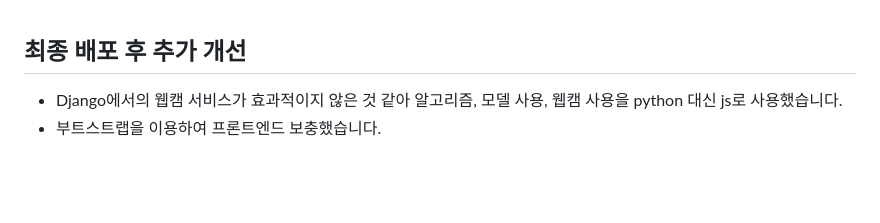
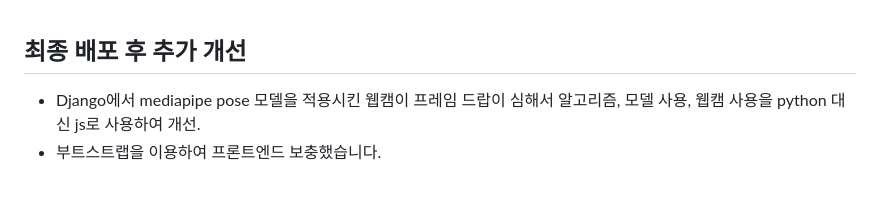
Before and after one commit to mooncw/healthweb, a Markdown page: README.md, the part around the change. Drawn GitHub-style.

```diff
--- a/README.md
+++ b/README.md
@@ -50,7 +50,7 @@ keypoint detection 모델을 적용시킨 운동 보조 웹 애플리케이션 (
 <br>
 
 ## 최종 배포 후 추가 개선
-- Django에서의 웹캠 서비스가 효과적이지 않은 것 같아 알고리즘, 모델 사용, 웹캠 사용을 python 대신 js로 사용했습니다.
+- Django에서 mediapipe pose 모델을 적용시킨 웹캠이 프레임 드랍이 심해서 알고리즘, 모델 사용, 웹캠 사용을 python 대신 js로 사용하여 개선.
 - 부트스트랩을 이용하여 프론트엔드 보충했습니다.
 
 <br>
```
